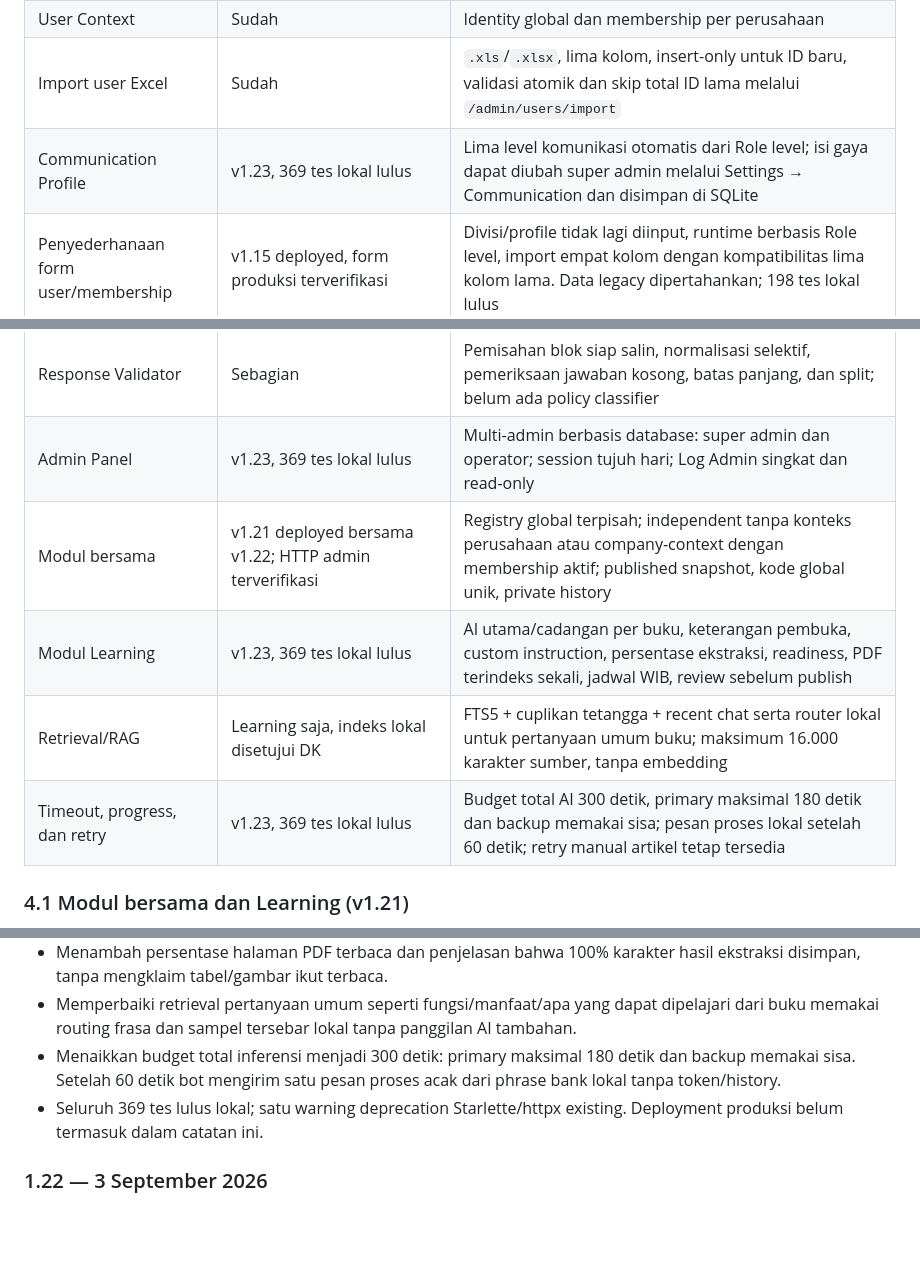
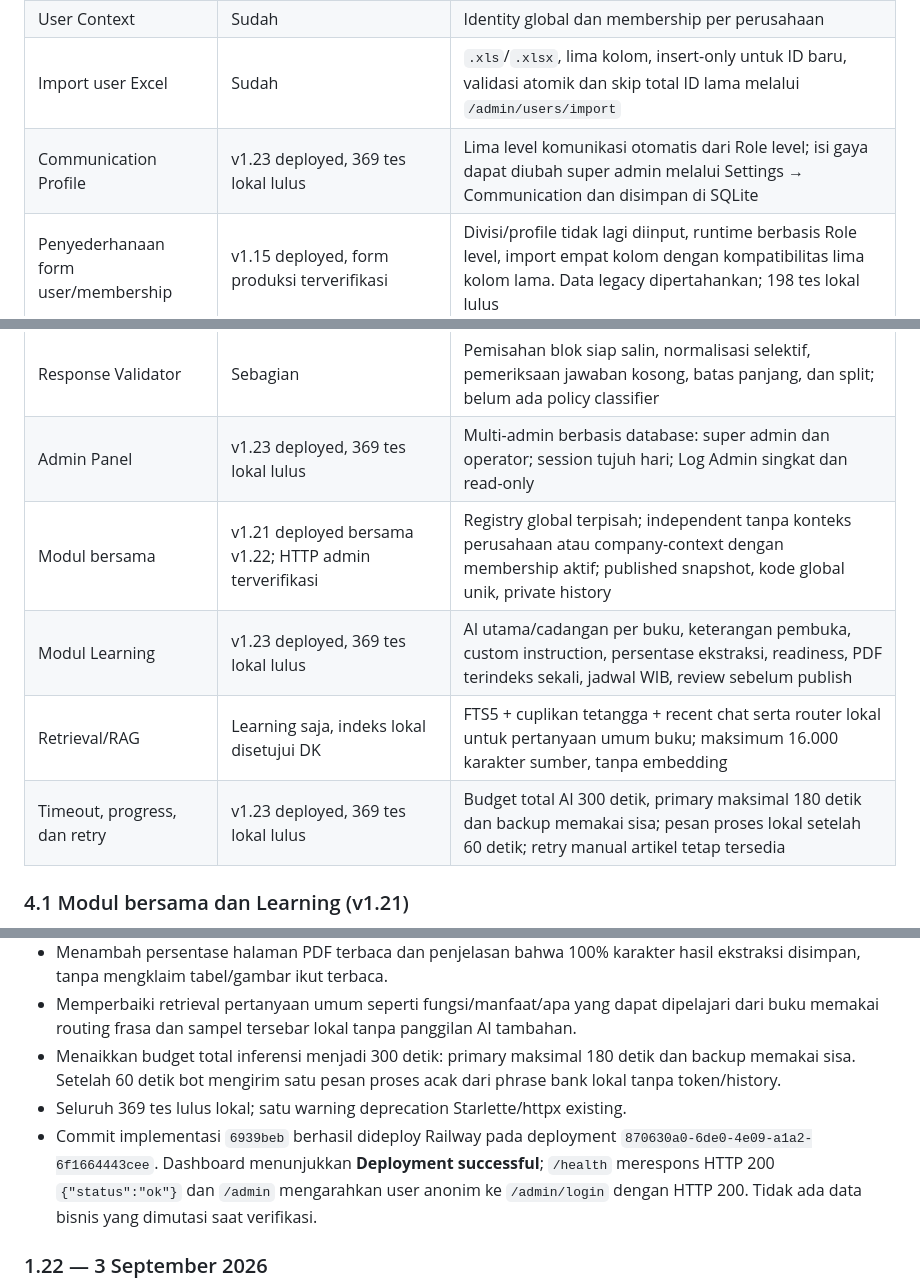
Before and after one commit to dkforai/dkcorp-GPT-telegram-ai, a Markdown page: docs/architecture.md, 3 parts joined by grey strips. Drawn GitHub-style; blank space fills up the shorter version.

Commit message:
Record verified admin controls deployment

```diff
--- a/docs/architecture.md
+++ b/docs/architecture.md
@@ -104,7 +104,7 @@ Jawaban ke user
 | Authentication | Sudah | Whitelist Telegram ID |
 | User Context | Sudah | Identity global dan membership per perusahaan |
 | Import user Excel | Sudah | `.xls`/`.xlsx`, lima kolom, insert-only untuk ID baru, validasi atomik dan skip total ID lama melalui `/admin/users/import` |
-| Communication Profile | v1.23, 369 tes lokal lulus | Lima level komunikasi otomatis dari Role level; isi gaya dapat diubah super admin melalui Settings → Communication dan disimpan di SQLite |
+| Communication Profile | v1.23 deployed, 369 tes lokal lulus | Lima level komunikasi otomatis dari Role level; isi gaya dapat diubah super admin melalui Settings → Communication dan disimpan di SQLite |
 | Penyederhanaan form user/membership | v1.15 deployed, form produksi terverifikasi | Divisi/profile tidak lagi diinput, runtime berbasis Role level, import empat kolom dengan kompatibilitas lima kolom lama. Data legacy dipertahankan; 198 tes lokal lulus |
 | Custom Instruction | Sudah | Field global user dan field per membership |
 | Knowledge Loader | Sudah | Published document aktif dari SQLite; folder Markdown menjadi fallback sampai publish pertama |
@@ -126,11 +126,11 @@ Jawaban ke user
 | AI Module Playbook | Sudah | Registry per company, draft, preview, immutable publish, restore-to-draft, status, dan runtime prompt |
 | Authorization per knowledge | Sebagian | Sudah company-scoped; knowledge khusus module, division, dan clearance belum |
 | Response Validator | Sebagian | Pemisahan blok siap salin, normalisasi selektif, pemeriksaan jawaban kosong, batas panjang, dan split; belum ada policy classifier |
-| Admin Panel | v1.23, 369 tes lokal lulus | Multi-admin berbasis database: super admin dan operator; session tujuh hari; Log Admin singkat dan read-only |
+| Admin Panel | v1.23 deployed, 369 tes lokal lulus | Multi-admin berbasis database: super admin dan operator; session tujuh hari; Log Admin singkat dan read-only |
 | Modul bersama | v1.21 deployed bersama v1.22; HTTP admin terverifikasi | Registry global terpisah; independent tanpa konteks perusahaan atau company-context dengan membership aktif; published snapshot, kode global unik, private history |
-| Modul Learning | v1.23, 369 tes lokal lulus | AI utama/cadangan per buku, keterangan pembuka, custom instruction, persentase ekstraksi, readiness, PDF terindeks sekali, jadwal WIB, review sebelum publish |
+| Modul Learning | v1.23 deployed, 369 tes lokal lulus | AI utama/cadangan per buku, keterangan pembuka, custom instruction, persentase ekstraksi, readiness, PDF terindeks sekali, jadwal WIB, review sebelum publish |
 | Retrieval/RAG | Learning saja, indeks lokal disetujui DK | FTS5 + cuplikan tetangga + recent chat serta router lokal untuk pertanyaan umum buku; maksimum 16.000 karakter sumber, tanpa embedding |
-| Timeout, progress, dan retry | v1.23, 369 tes lokal lulus | Budget total AI 300 detik, primary maksimal 180 detik dan backup memakai sisa; pesan proses lokal setelah 60 detik; retry manual artikel tetap tersedia |
+| Timeout, progress, dan retry | v1.23 deployed, 369 tes lokal lulus | Budget total AI 300 detik, primary maksimal 180 detik dan backup memakai sisa; pesan proses lokal setelah 60 detik; retry manual artikel tetap tersedia |
 
 ### 4.1 Modul bersama dan Learning (v1.21)
 
@@ -1049,7 +1049,8 @@ Restart dengan mapping yang sama menjadi no-op hanya jika target lengkap, sumber
 - Menambah persentase halaman PDF terbaca dan penjelasan bahwa 100% karakter hasil ekstraksi disimpan, tanpa mengklaim tabel/gambar ikut terbaca.
 - Memperbaiki retrieval pertanyaan umum seperti fungsi/manfaat/apa yang dapat dipelajari dari buku memakai routing frasa dan sampel tersebar lokal tanpa panggilan AI tambahan.
 - Menaikkan budget total inferensi menjadi 300 detik: primary maksimal 180 detik dan backup memakai sisa. Setelah 60 detik bot mengirim satu pesan proses acak dari phrase bank lokal tanpa token/history.
-- Seluruh 369 tes lulus lokal; satu warning deprecation Starlette/httpx existing. Deployment produksi belum termasuk dalam catatan ini.
+- Seluruh 369 tes lulus lokal; satu warning deprecation Starlette/httpx existing.
+- Commit implementasi `6939beb` berhasil dideploy Railway pada deployment `870630a0-6de0-4e09-a1a2-6f1664443cee`. Dashboard menunjukkan **Deployment successful**; `/health` merespons HTTP 200 `{"status":"ok"}` dan `/admin` mengarahkan user anonim ke `/admin/login` dengan HTTP 200. Tidak ada data bisnis yang dimutasi saat verifikasi.
 
 ### 1.22 — 3 September 2026
 
```
